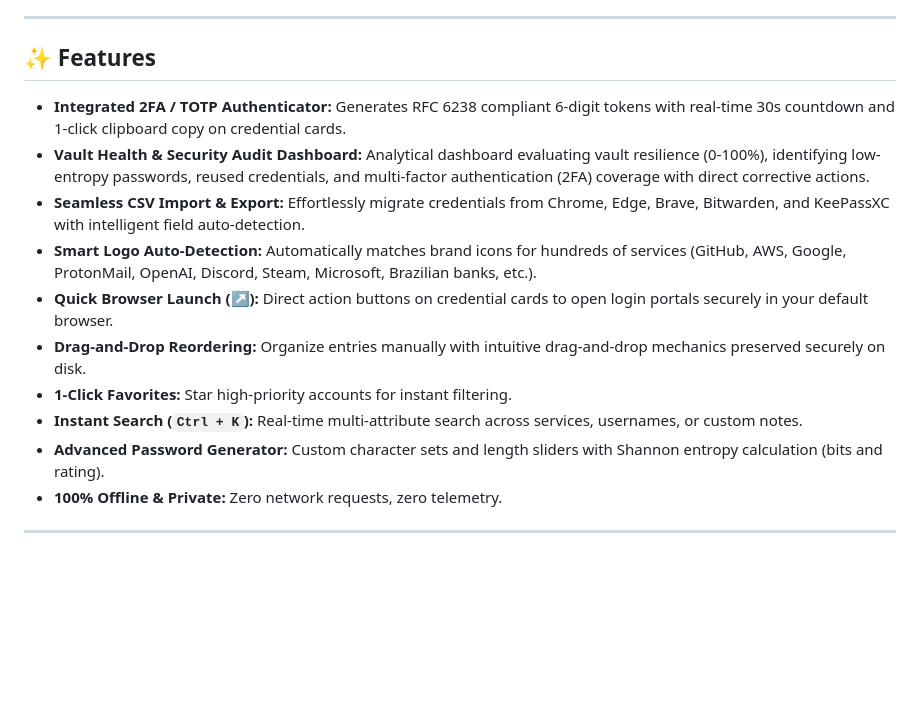
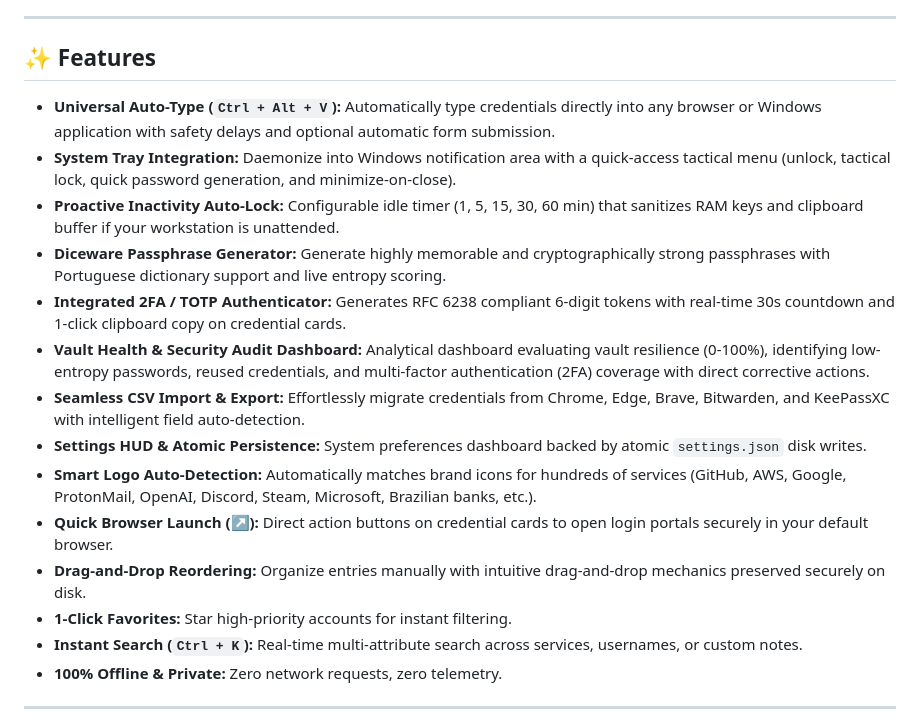
Before and after one commit to MatheusgVentura/AegisCore, a Markdown page: README.md, the part around the change. Drawn GitHub-style; blank space fills up the shorter version.

```diff
--- a/README.md
+++ b/README.md
@@ -62,15 +62,19 @@ AegisCore's security posture strictly obeys **Kerckhoffs's Principle**: security
 
 ## ✨ Features
 
+- **Universal Auto-Type (`Ctrl + Alt + V`):** Automatically type credentials directly into any browser or Windows application with safety delays and optional automatic form submission.
+- **System Tray Integration:** Daemonize into Windows notification area with a quick-access tactical menu (unlock, tactical lock, quick password generation, and minimize-on-close).
+- **Proactive Inactivity Auto-Lock:** Configurable idle timer (1, 5, 15, 30, 60 min) that sanitizes RAM keys and clipboard buffer if your workstation is unattended.
+- **Diceware Passphrase Generator:** Generate highly memorable and cryptographically strong passphrases with Portuguese dictionary support and live entropy scoring.
 - **Integrated 2FA / TOTP Authenticator:** Generates RFC 6238 compliant 6-digit tokens with real-time 30s countdown and 1-click clipboard copy on credential cards.
 - **Vault Health & Security Audit Dashboard:** Analytical dashboard evaluating vault resilience (0-100%), identifying low-entropy passwords, reused credentials, and multi-factor authentication (2FA) coverage with direct corrective actions.
 - **Seamless CSV Import & Export:** Effortlessly migrate credentials from Chrome, Edge, Brave, Bitwarden, and KeePassXC with intelligent field auto-detection.
+- **Settings HUD & Atomic Persistence:** System preferences dashboard backed by atomic `settings.json` disk writes.
 - **Smart Logo Auto-Detection:** Automatically matches brand icons for hundreds of services (GitHub, AWS, Google, ProtonMail, OpenAI, Discord, Steam, Microsoft, Brazilian banks, etc.).
 - **Quick Browser Launch (↗️):** Direct action buttons on credential cards to open login portals securely in your default browser.
 - **Drag-and-Drop Reordering:** Organize entries manually with intuitive drag-and-drop mechanics preserved securely on disk.
 - **1-Click Favorites:** Star high-priority accounts for instant filtering.
 - **Instant Search (`Ctrl + K`):** Real-time multi-attribute search across services, usernames, or custom notes.
-- **Advanced Password Generator:** Custom character sets and length sliders with Shannon entropy calculation (bits and rating).
 - **100% Offline & Private:** Zero network requests, zero telemetry.
 
 ---
```
Also changed, not shown: README.pt-BR.md (+5 -1 lines), ROADMAP.md (+26 -46 lines).
